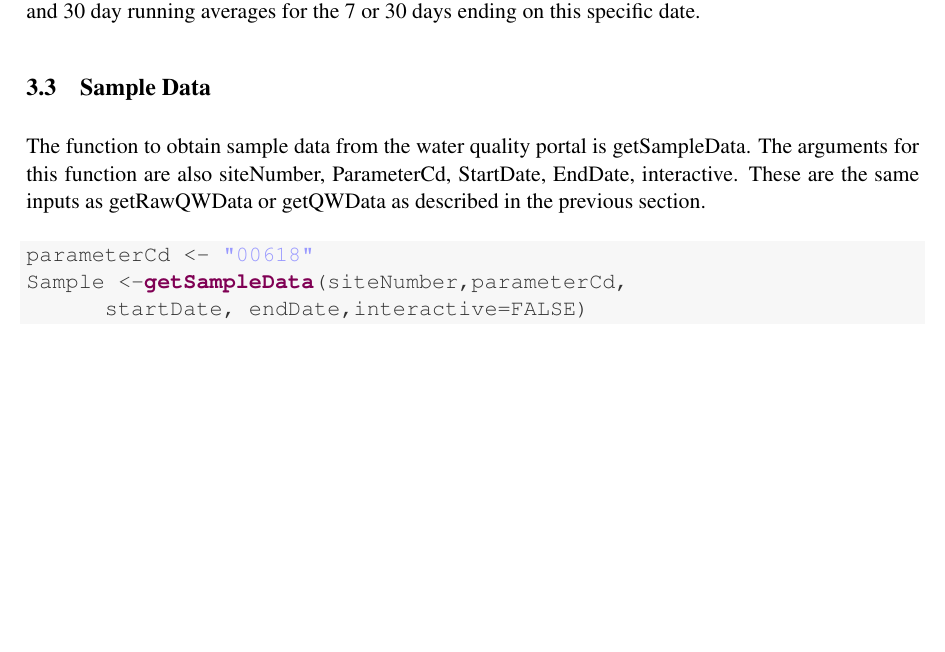
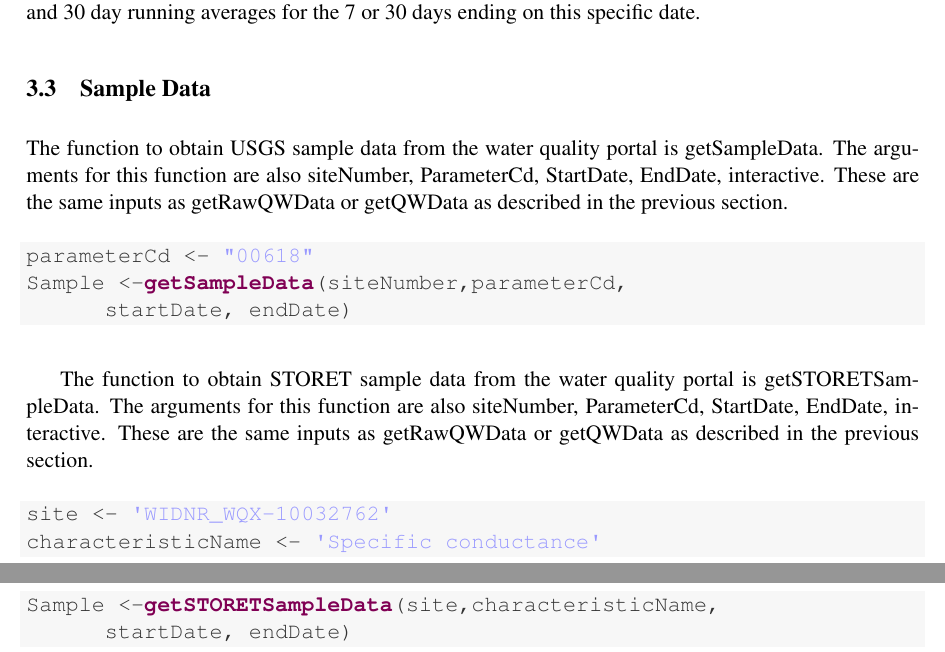
Before and after one commit to DOI-USGS/dataRetrieval, a LaTeX document (vignettes/dataRetrieval.tex): part of page 16 of 32 before the commit and two parts of pages 16 and 17 of 33 after it, the two joined at a grey line, cut so that both start at the same text, the shorter picture padded with empty space. Compiled offline with pdfLaTeX.

Commit message:
Rebuilt vignette with getSTORETSampleData function.

```diff
--- a/vignettes/dataRetrieval.tex
+++ b/vignettes/dataRetrieval.tex
@@ -716,17 +716,32 @@ If there are discharge values of zero, the code will add a small constant to all
 %------------------------------------------------------------
 \subsection{Sample Data}
 %------------------------------------------------------------
-The function to obtain sample data from the water quality portal is getSampleData. The arguments for this function are also siteNumber, ParameterCd, StartDate, EndDate, interactive. These are the same inputs as getRawQWData or getQWData as described in the previous section.
+The function to obtain USGS sample data from the water quality portal is getSampleData. The arguments for this function are also siteNumber, ParameterCd, StartDate, EndDate, interactive. These are the same inputs as getRawQWData or getQWData as described in the previous section.
 
 \begin{knitrout}
 \definecolor{shadecolor}{rgb}{0.969, 0.969, 0.969}\color{fgcolor}\begin{kframe}
 \begin{alltt}
 parameterCd <- \hlstring{"00618"}
 Sample <-\hlfunctioncall{getSampleData}(siteNumber,parameterCd,
-      startDate, endDate,interactive=FALSE)
+      startDate, endDate)
 \end{alltt}
 \end{kframe}
 \end{knitrout}
+
+
+The function to obtain STORET sample data from the water quality portal is getSTORETSampleData. The arguments for this function are also siteNumber, ParameterCd, StartDate, EndDate, interactive. These are the same inputs as getRawQWData or getQWData as described in the previous section.
+
+\begin{knitrout}
+\definecolor{shadecolor}{rgb}{0.969, 0.969, 0.969}\color{fgcolor}\begin{kframe}
+\begin{alltt}
+site <- \hlstring{'WIDNR_WQX-10032762'}
+characteristicName <- \hlstring{'Specific conductance'}
+Sample <-\hlfunctioncall{getSTORETSampleData}(site,characteristicName,
+      startDate, endDate)
+\end{alltt}
+\end{kframe}
+\end{knitrout}
+
 
 
 \pagebreak
```
Also changed, not shown: vignettes/dataRetrieval-concordance.tex (+4 -4 lines), inst/doc/dataRetrieval.pdf, vignettes/figure/egretEx.pdf, vignettes/figure/getNWISUnitPlot.pdf, vignettes/figure/getNWIStemperaturePlot.pdf, vignettes/figure/getQWtemperaturePlot.pdf, vignettes/dataRetrieval.tex (31 more changed lines), 4 other files.
